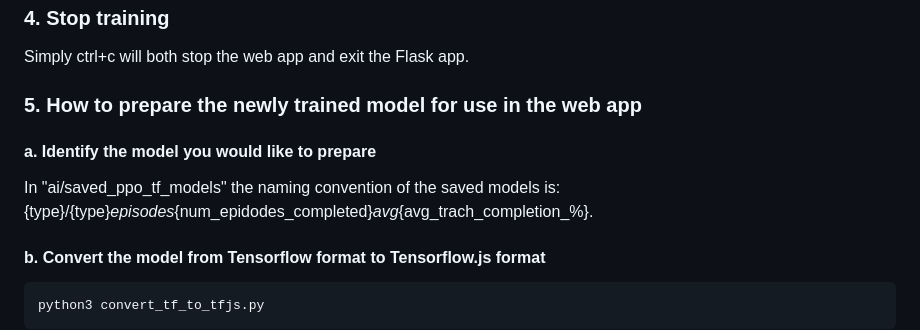
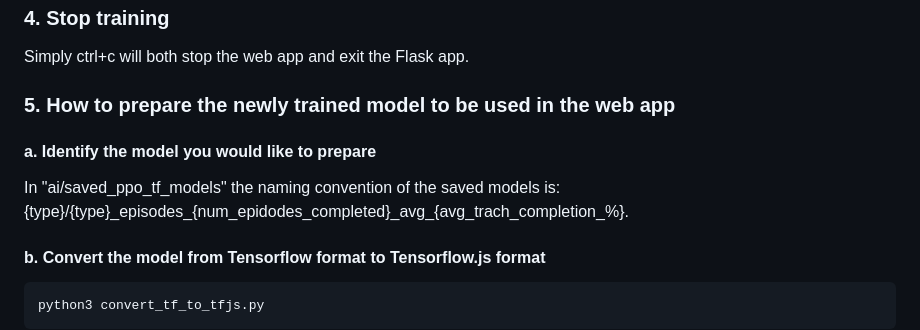
Before and after one commit to ssswhite007/3D-Driving-AI-PPO, a Markdown page: README.md, the part around the change. Drawn GitHub-style.

````diff
--- a/README.md
+++ b/README.md
@@ -58,9 +58,9 @@ During training every 20 games the averege track completion percentage over the
 ### 4. Stop training
 Simply ctrl+c will both stop the web app and exit the Flask app.
 
-### 5. How to prepare the newly trained model for use in the web app
+### 5. How to prepare the newly trained model to be used in the web app
 #### a. Identify the model you would like to prepare
-In "ai/saved_ppo_tf_models" the naming convention of the saved models is: {type}/{type}_episodes_{num_epidodes_completed}_avg_{avg_trach_completion_%}.
+In "ai/saved_ppo_tf_models" the naming convention of the saved models is: {type}/{type}\_episodes\_{num\_epidodes\_completed}\_avg\_{avg\_trach\_completion\_%}.
 
 #### b. Convert the model from Tensorflow format to Tensorflow.js format
 ```bash
````
